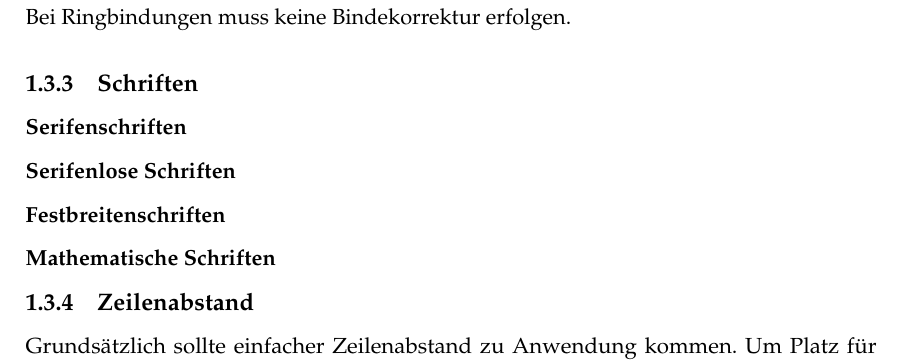
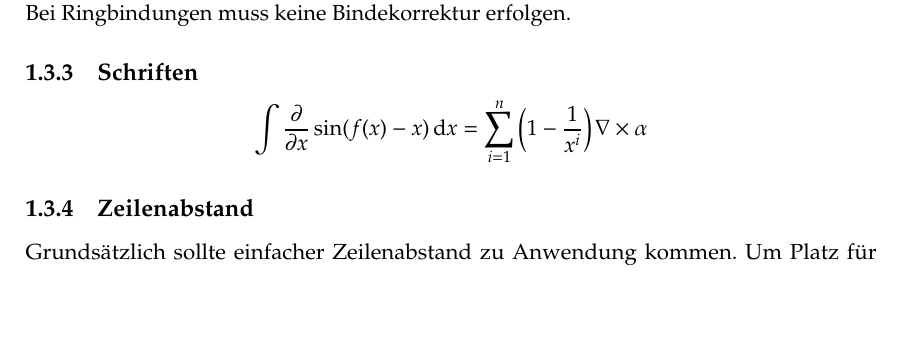
Before and after one commit to Oreo0421/baipaper, a LaTeX document (doku/arbeit.tex, which reads doku/inhalt/tpl_font.tex): part of page 5 of 9, cut so that both start at the same text, the shorter picture padded with empty space. Compiled offline with pdfLaTeX.

Commit message:
Weitere TODOs

```diff
--- a/doku/inhalt/tpl_font.tex
+++ b/doku/inhalt/tpl_font.tex
@@ -1,10 +1,14 @@
-\subsubsection{Serifenschriften}
+%\subsubsection{Serifenschriften}
+%
+%\subsubsection{Serifenlose Schriften}
+%
+%\subsubsection{Festbreitenschriften}
+%
+%\subsubsection{Mathematische Schriften}
 
-\subsubsection{Serifenlose Schriften}
+\[\int \dfrac{\partial}{\partial x} \sin (f(x) - x) \,\mathrm{d}x =
+\sum_{i=1}^n \left(1 - \dfrac{1}{x^i}\right) \nabla \times \alpha \]
 
-\subsubsection{Festbreitenschriften}
-
-\subsubsection{Mathematische Schriften}
 
 %{\fontfamily{lmr}\selectfont\scalebox{2}{abcdefghijklmnopqrstuvwxyz}}\par
 %\scalebox{2}{abcdefghijklmnopqrstuvwxyz}\par
```
Also changed, not shown: doku/arbeit.tex (+13 -1 lines).
